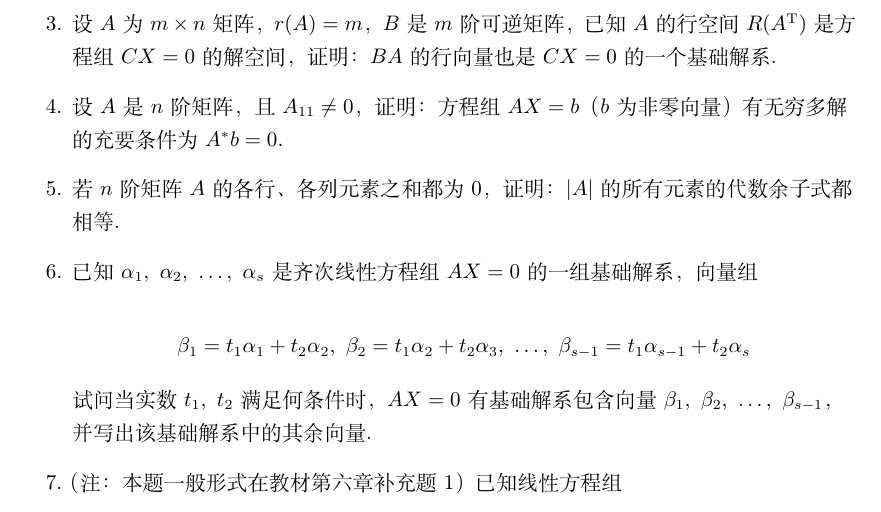
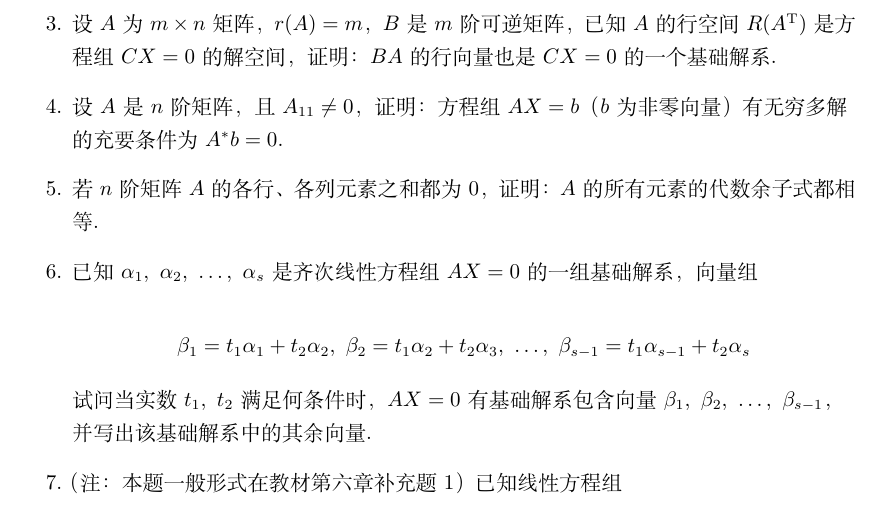
Before and after one commit to yhwu-is/Linear-Algebra-Left-Undone, a LaTeX book (2022-2023线性代数I（H）期末复习.tex, which reads 专题五 线性方程组.tex): part of page 85 of 112, cut so that both start at the same text. Compiled offline with XeLaTeX.

Commit message:
Update 专题五 线性方程组.tex

```diff
--- a/专题五 线性方程组.tex
+++ b/专题五 线性方程组.tex
@@ -262,7 +262,7 @@ $A\bm{X}=\bm{b}$.
 	\item 设$A$为$m \times n$矩阵，$r(A)=m$，$B$是$m$阶可逆矩阵，已知$A$的行空间$R(A^\mathrm{T})$是方程组$CX=0$的解空间，证明：
 	$BA$的行向量也是$CX=0$的一个基础解系.
 	\item 设$A$是$n$阶矩阵，且$A_{11}\neq 0$，证明：方程组$AX=b$（$b$为非零向量）有无穷多解的充要条件为$A^*b=0$.
-	\item 若$n$阶矩阵$A$的各行、各列元素之和都为0，证明：$|A|$的所有元素的代数余子式都相等.
+	\item 若$n$阶矩阵$A$的各行、各列元素之和都为0，证明：$A$的所有元素的代数余子式都相等.
 	\item 已知 $\alpha_1,\ \alpha_2,\ \dots,\ \alpha_s$ 是齐次线性方程组 $AX=0$ 的一组基础解系，向量组
 
 	$$
```
